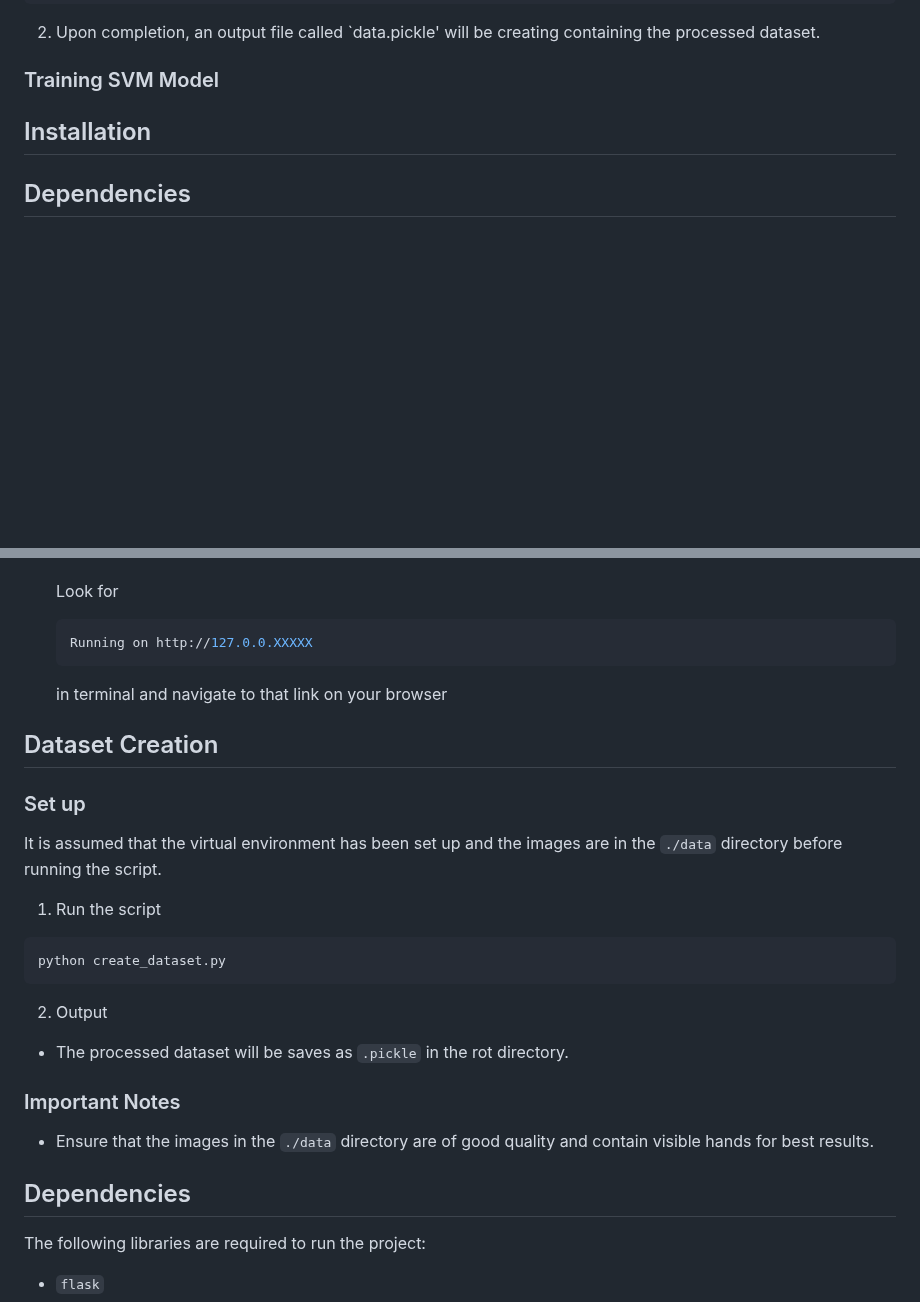
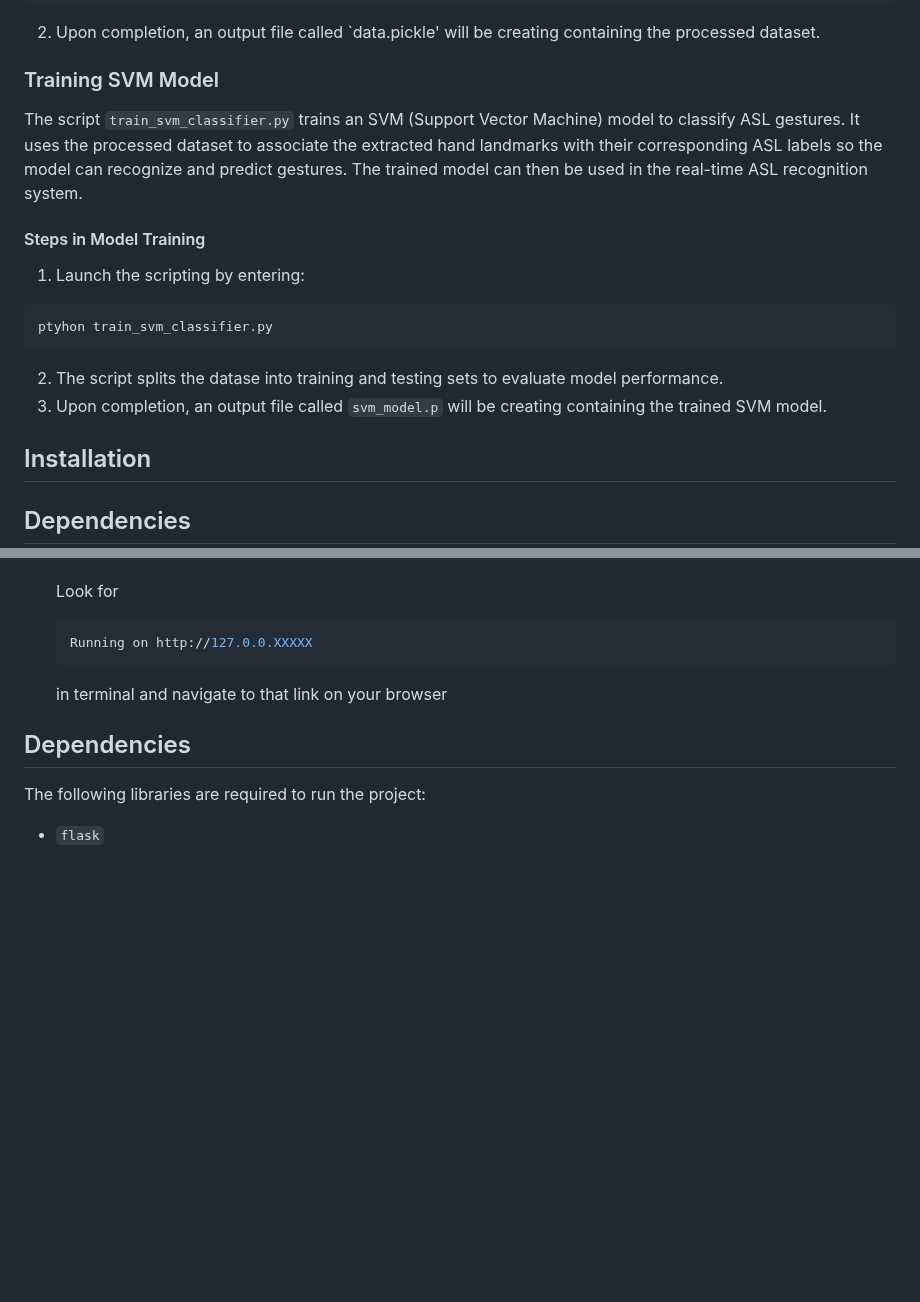
Before and after one commit to avallip443/asl-recognition, a Markdown page: README.md, 2 parts joined by grey strips. Rendered like a GitHub page; blank space fills up the shorter version.

````diff
--- a/README.md
+++ b/README.md
@@ -65,7 +65,15 @@ python create_dataset.py
 
 
 ### Training SVM Model
+The script `train_svm_classifier.py` trains an SVM (Support Vector Machine) model to classify ASL gestures. It uses the processed dataset to associate the extracted hand landmarks with their corresponding ASL labels so the model can recognize and predict gestures. The trained model can then be used in the real-time ASL recognition system.
 
+#### Steps in Model Training
+1. Launch the scripting by entering:
+```bash
+ptyhon train_svm_classifier.py
+```
+2. The script splits the datase into training and testing sets to evaluate model performance.
+3. Upon completion, an output file called `svm_model.p` will be creating containing the trained SVM model.
 
 ## Installation
 
@@ -88,21 +96,6 @@ python app.py
     ```
     in terminal and navigate to that link on your browser
 
-## Dataset Creation
-
-### Set up
-It is assumed that the virtual environment has been set up and the images are in the `./data` directory before running the script.
-
-1. Run the script
-```bash
-python create_dataset.py
-```
-2. Output
-- The processed dataset will be saves as `.pickle` in the rot directory.
-
-### Important Notes
-- Ensure that the images in the `./data` directory are of good quality and contain visible hands for best results.
-
 ## Dependencies
 The following libraries are required to run the project:
 - `flask`
````
